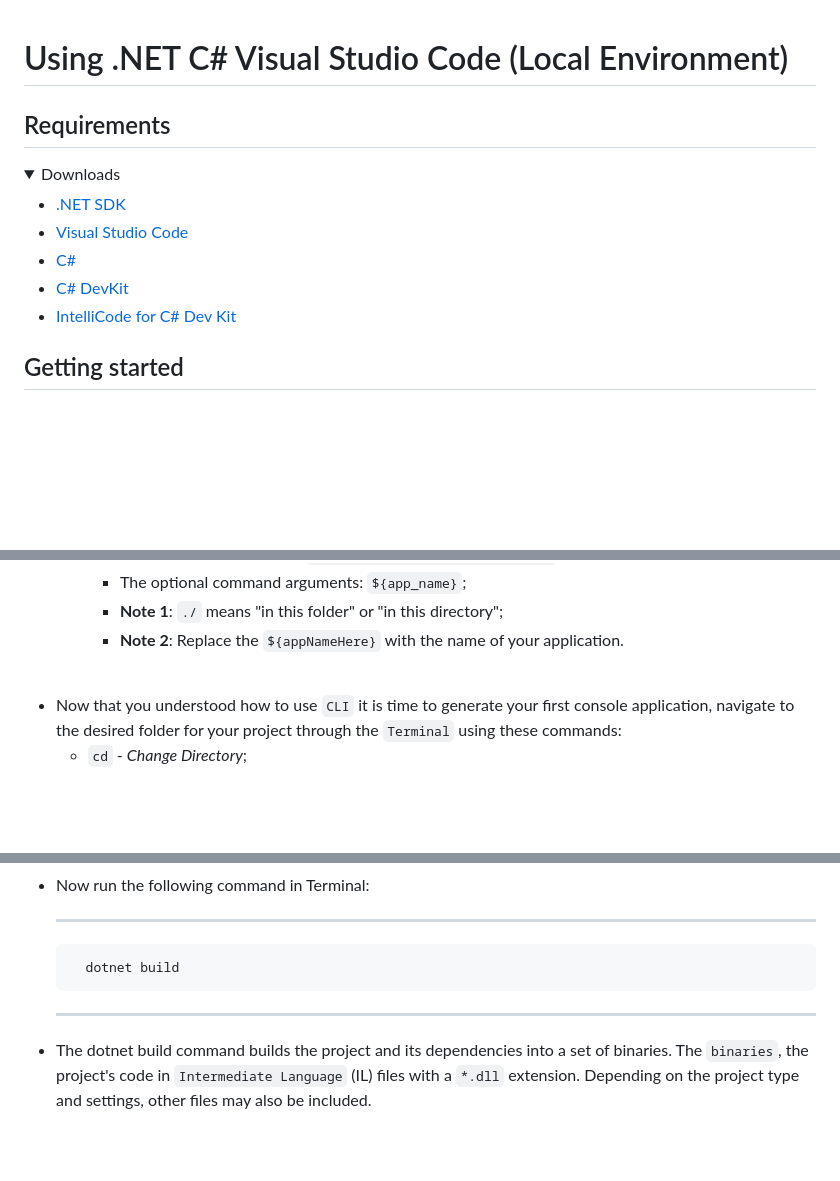
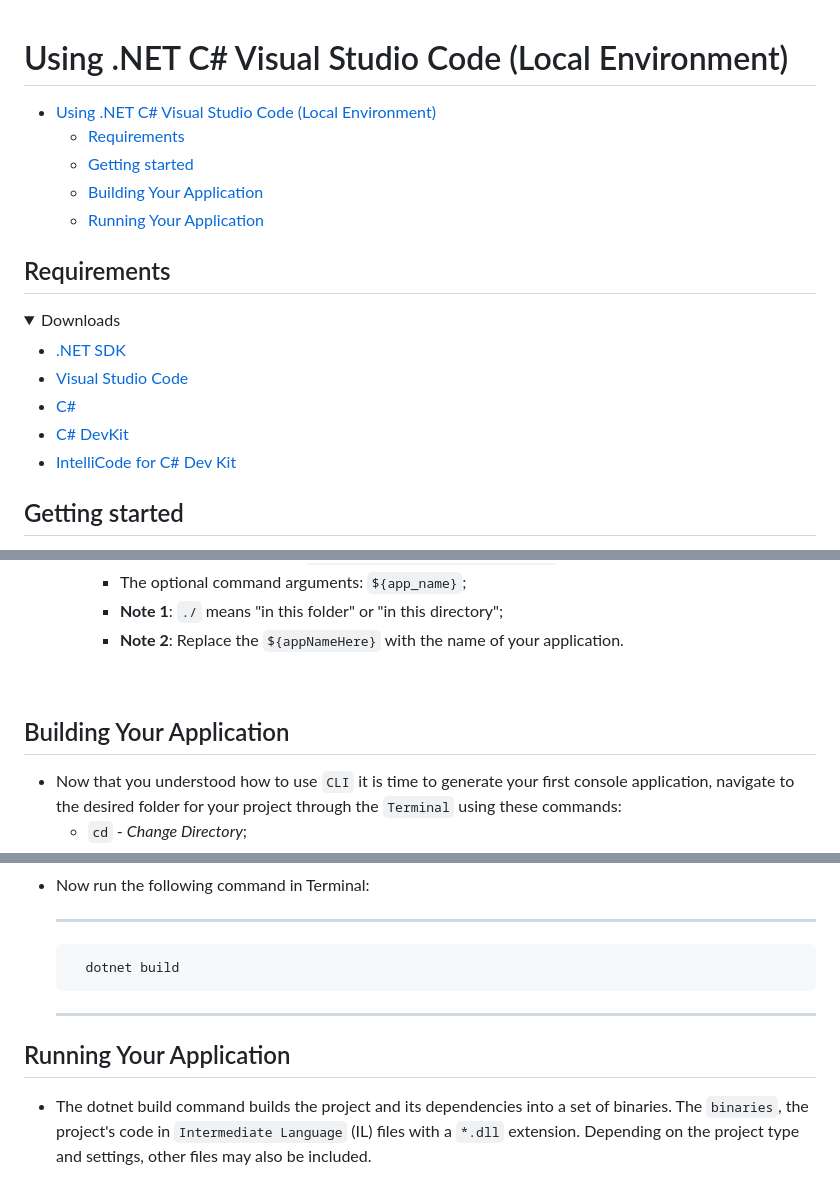
Before and after one commit to sdkitagawa/freeCodeCamp, a Markdown page: foundational_csharp_with_microsoft_certification/README.md, 3 parts joined by grey strips. Drawn GitHub-style; folded sections open; blank space fills up the shorter version.

Commit message:
Fix README
Cosmetic changes to make it look better and also easier to read/use

```diff
--- a/foundational_csharp_with_microsoft_certification/README.md
+++ b/foundational_csharp_with_microsoft_certification/README.md
@@ -1,4 +1,11 @@
 # Using .NET C# Visual Studio Code (Local Environment)
+
+- [Using .NET C# Visual Studio Code (Local Environment)](#using-net-c-visual-studio-code-local-environment)
+  - [Requirements](#requirements)
+  - [Getting started](#getting-started)
+  - [Building Your Application](#building-your-application)
+  - [Running Your Application](#running-your-application)
+
 
 ## Requirements
 <details>
@@ -12,7 +19,6 @@
 
 </summary>
 </details>
-
 
 ## Getting started
 <ul>
@@ -46,6 +52,9 @@
 
 <br />
 
+
+## Building Your Application
+
 - Now that you understood how to use `CLI` it is time to generate your first console application, navigate to the desired folder for your project through the `Terminal` using these commands:
   - `cd` - *Change Directory*;
   - `cd ../` - *Change dir to a previous dir*;
@@ -63,6 +72,8 @@
         dotnet build
     ---
 
+## Running Your Application
+
 - The dotnet build command builds the project and its dependencies into a set of binaries. The `binaries`, the project's code in `Intermediate Language` (IL) files with a `*.dll` extension. Depending on the project type and settings, other files may also be included.
 - To run your application, run the following command:
 
```
